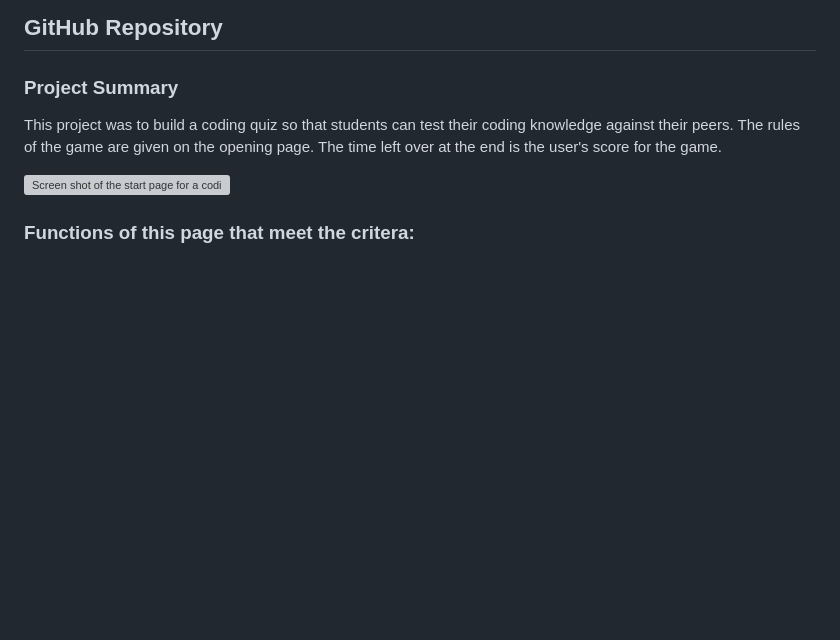
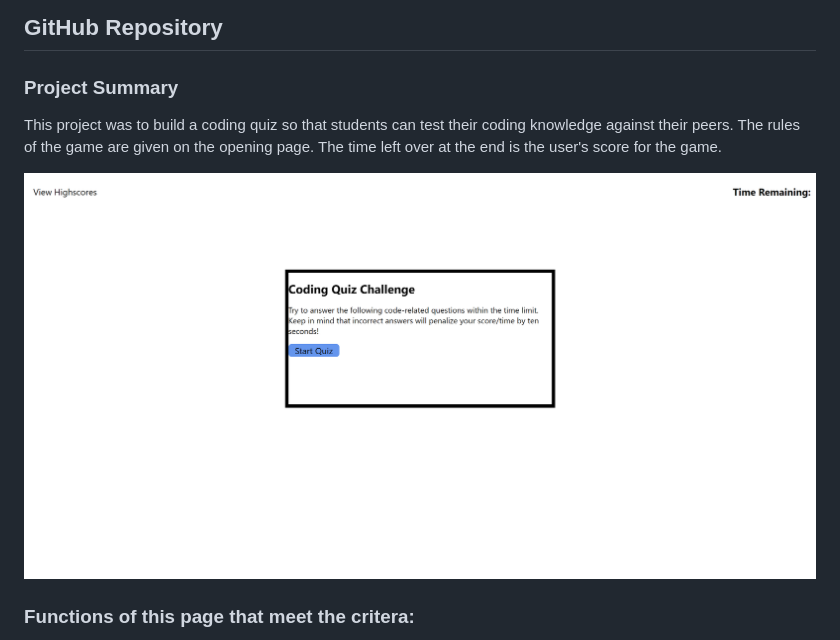
Before and after one commit to krysmit/CodingQuiz-04, a Markdown page: README.md, the part around the change. Rendered like a GitHub page; pictures changed too: codequizscreenshot.png (added); blank space fills up the shorter version; grey boxes are pictures that could not be loaded.

Commit message:
updated README with picture

```diff
--- a/README.md
+++ b/README.md
@@ -7,7 +7,7 @@
 ### Project Summary
 This project was to build a coding quiz so that students can test their coding knowledge against their peers. The rules of the game are given on the opening page. The time left over at the end is the user's score for the game.
 
-![Screen shot of the start page for a coding quiz.]()
+![screenshot of the start page to a code quiz](codequizscreenshot.png)
 
 ### Functions of this page that meet the critera:
 * When the user clicks on the start button, the timer starts and the first questions is displayed
```
